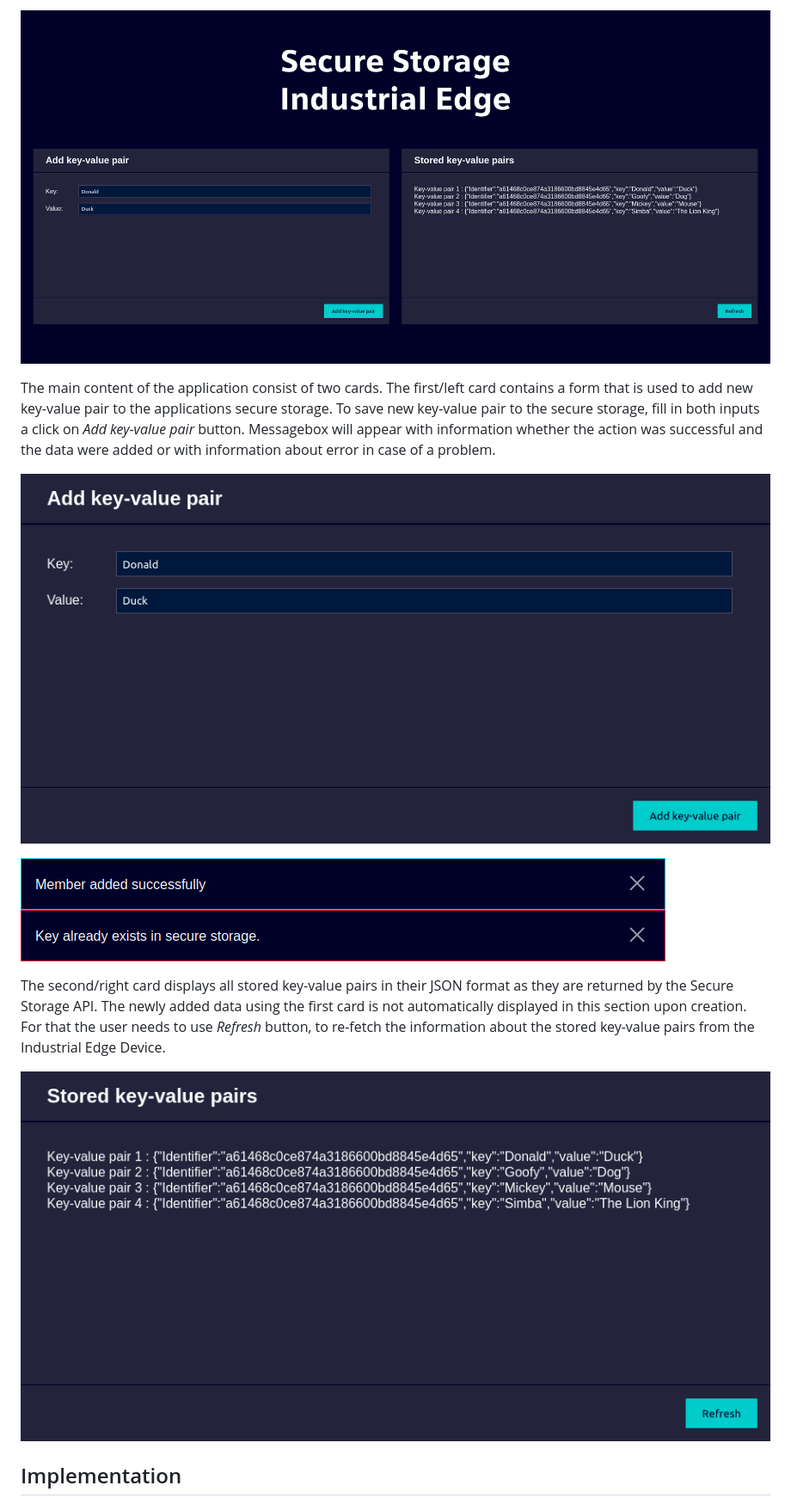
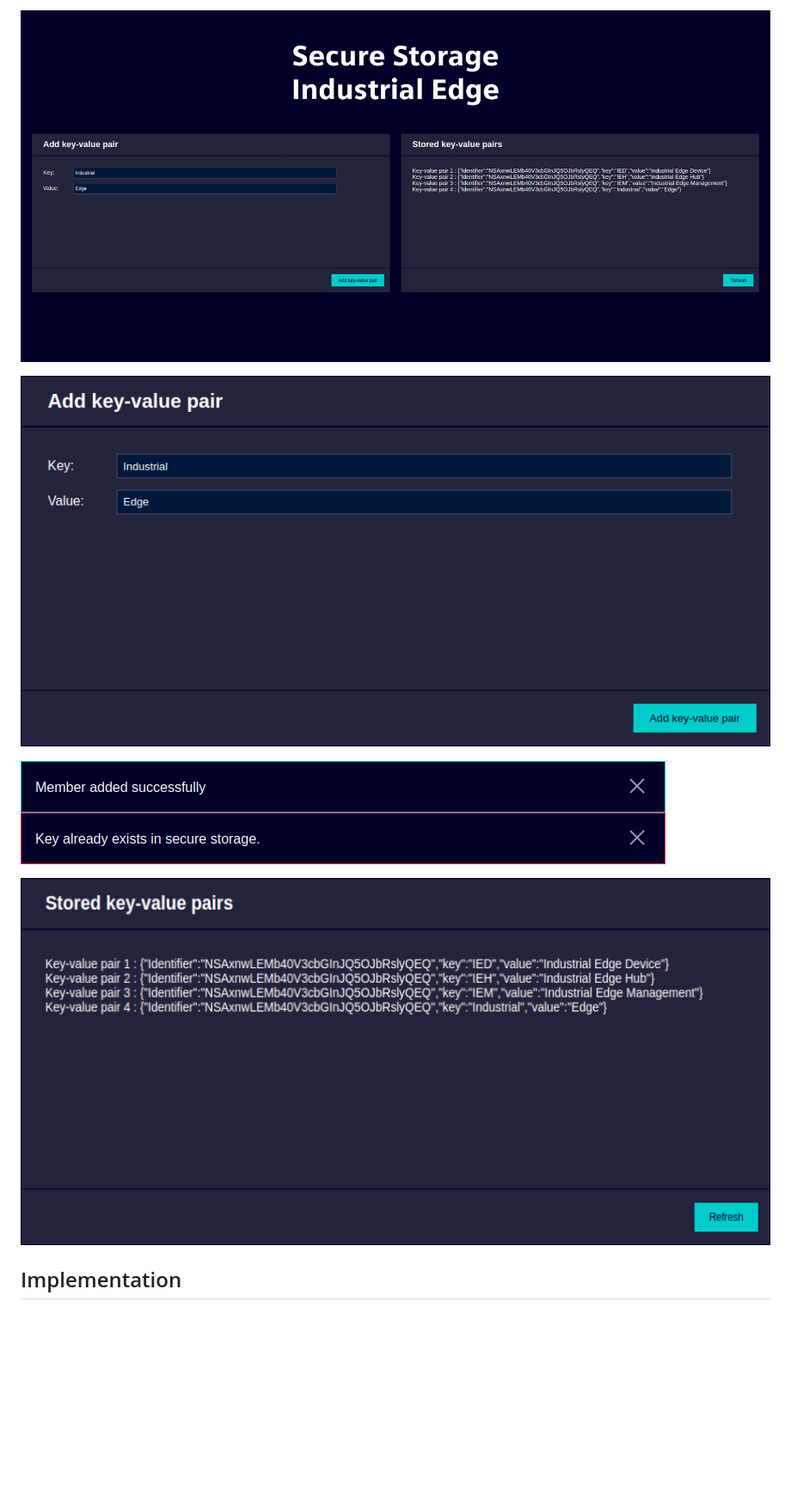
Before and after one commit to industrial-edge/secure-storage, a Markdown page: README.md, the part around one of its changes. Shown at 86% size. GitHub-like rendering; pictures changed too: docs/graphics/secure-storage-app-card-1.png, docs/graphics/secure-storage-app-card-2.png, docs/graphics/secure-storage-app-page.png; blank space fills up the shorter version.

```diff
--- a/README.md
+++ b/README.md
@@ -67,15 +55,11 @@ Login to Industrial Edge Device and click on Icon of the Secure Storage Applicat
 
 ![Secure Storage App Landing Page](docs/graphics/secure-storage-app-page.png)
 
-The main content of the application consist of two cards. The first/left card contains a form that is used to add new key-value pair to the applications secure storage. To save new key-value pair to the secure storage, fill in both inputs a click on _Add key-value pair_ button. Messagebox will appear with information whether the action was successful and the data were added or with information about error in case of a problem.
-
-![Secure Storage App First Card](docs/graphics/secure-storage-app-card-1.png)
+![Secure Storage App First Element](docs/graphics/secure-storage-app-card-1.png)
 
 ![Secure Storage App Message Box Examples](docs/graphics/secure-storage-app-messagebox-example.png)
 
-The second/right card displays all stored key-value pairs in their JSON format as they are returned by the Secure Storage API. The newly added data using the first card is not automatically displayed in this section upon creation. For that the user needs to use _Refresh_ button, to re-fetch the information about the stored key-value pairs from the Industrial Edge Device.
-
-![Secure Storage App Second Card](docs/graphics/secure-storage-app-card-2.png)
+![Secure Storage App Second Element](docs/graphics/secure-storage-app-card-2.png)
 
 ## Implementation
 
```
Also changed, not shown: other parts of README.md (+13 -25 lines), docs/Implementation.md (+105 -65 lines), docs/Installation.md (+8 -8 lines), 6 other files.
